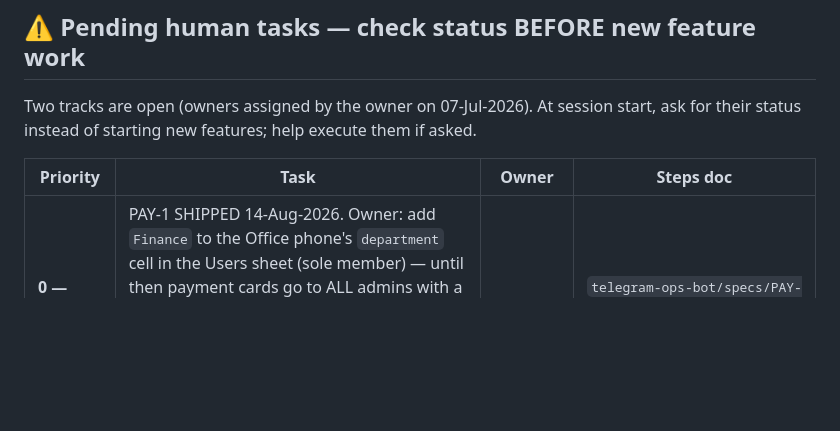
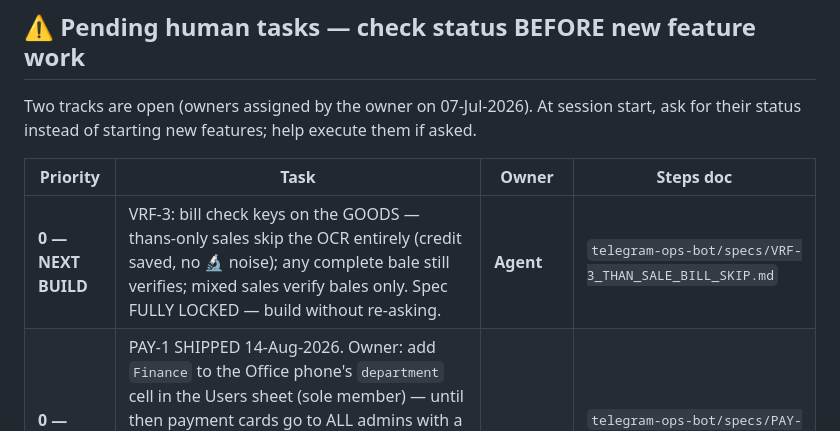
Before and after one commit to krishnaGkp27/AtFactoryPrice, a Markdown page: CLAUDE.md, the part around the change. Rendered like a GitHub page; blank space fills up the shorter version.

```diff
--- a/CLAUDE.md
+++ b/CLAUDE.md
@@ -17,6 +17,7 @@ ask for their status instead of starting new features; help execute them if aske
 
 | Priority | Task | Owner | Steps doc |
 |---|---|---|---|
+| **0 — NEXT BUILD** | VRF-3: bill check keys on the GOODS — thans-only sales skip the OCR entirely (credit saved, no 🔬 noise); any complete bale still verifies; mixed sales verify bales only. Spec FULLY LOCKED — build without re-asking. | **Agent** | `telegram-ops-bot/specs/VRF-3_THAN_SALE_BILL_SKIP.md` |
 | **0 — OWNER STEP** | PAY-1 SHIPPED 14-Aug-2026. Owner: add `Finance` to the Office phone's `department` cell in the Users sheet (sole member) — until then payment cards go to ALL admins with a warning instead of to the one finance hand. Then register the first accounts (each employee their own; an admin for contractors), dual-approve, and run one small live payment end to end. | **Owner** | `telegram-ops-bot/specs/PAY-1_PAYMENT_REQUESTS.md` §After shipping |
 | 0b | EXP-1 attach→parse→confirm component (APC-1 Phase E): photo/Excel in → OCR'd figures as confirm chips → file archived as evidence; lands in the expense flow first, then the approval wizards. EXP-1 core SHIPPED 08-Aug-2026 (`d03423e`+`ed009a1`): daily record, running balance, 20:00 finance report + reminder. Owner: seed the float by recording current cash-in-hand once via ➕ Cash received. | **Owner + agent** | `telegram-ops-bot/specs/EXP-1_OFFICE_EXPENSES.md` |
 | ~~0b~~ ✅ | APC-1 approval concurrency — Phases A–D SHIPPED 08-Aug-2026 (per-request sale wizards, reason-prompt queue, transfer pick/gate guards, id-carrying inbox decisions). Phase E (attach→parse→confirm component) rides with EXP-1. | **shipped** | `telegram-ops-bot/specs/APC-1_APPROVAL_CONCURRENCY.md` |
```
Also changed, not shown: telegram-ops-bot/specs/VRF-3_THAN_SALE_BILL_SKIP.md (added, +75 -0 lines).
